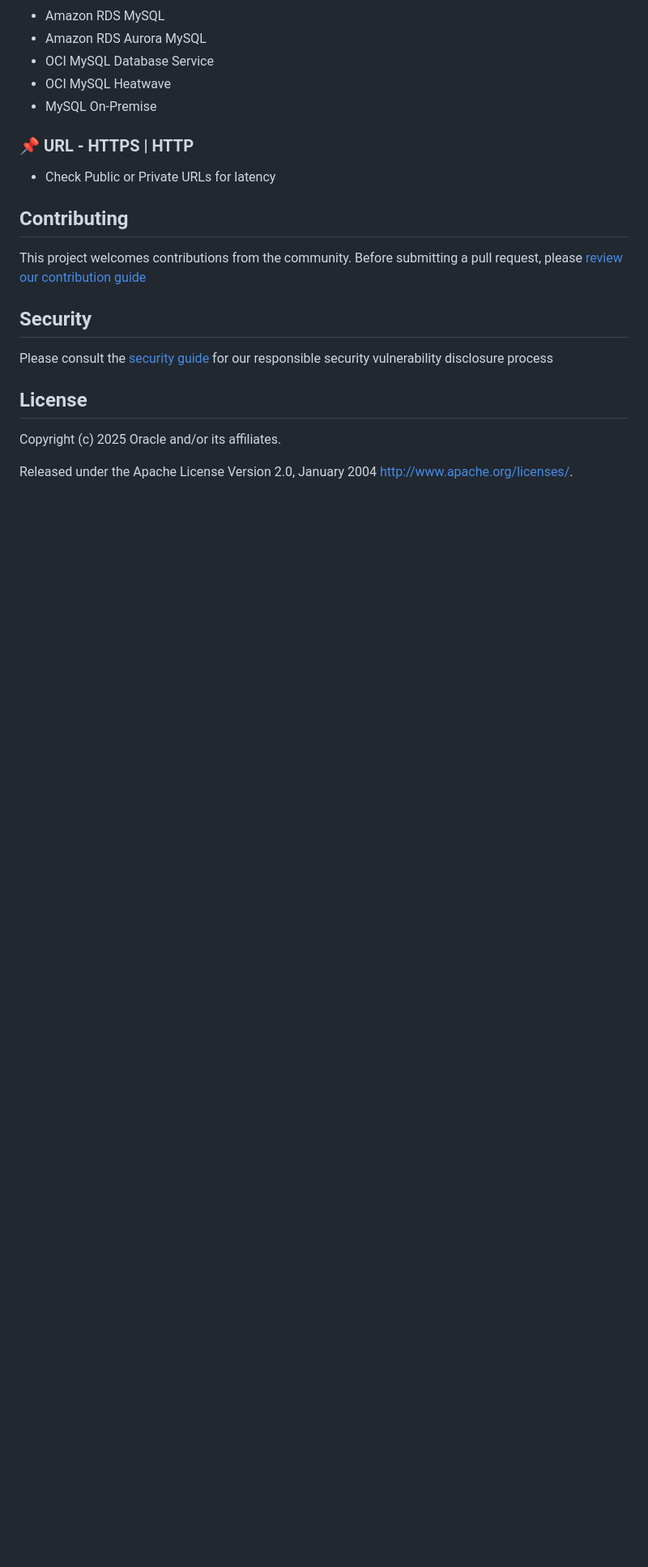
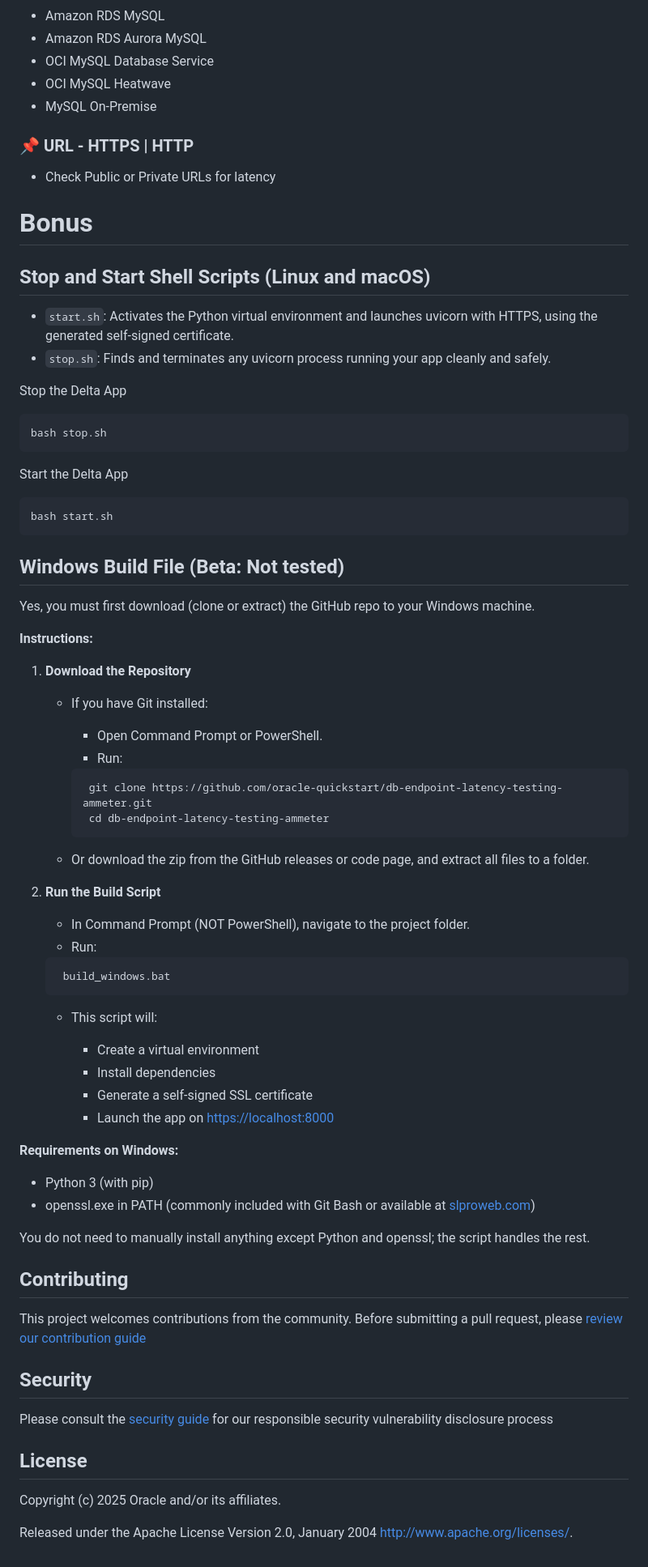
Before and after one commit to oracle-quickstart/db-endpoint-latency-testing-ammeter, a Markdown page: README.md, the part around the change. Shown: that part at 81% size. Drawn GitHub-style; blank space fills up the shorter version.

````diff
--- a/README.md
+++ b/README.md
@@ -116,6 +116,66 @@ curl -u admin:abcd1234 -X POST https://localhost:8000/api/test-latency \
 ### 📌 URL - HTTPS | HTTP
 - Check Public or Private URLs for latency
 
+# Bonus
+## Stop and Start Shell Scripts (Linux and macOS) ##
+
+- `start.sh`: Activates the Python virtual environment and launches uvicorn with HTTPS, using the generated self-signed certificate.
+- `stop.sh`: Finds and terminates any uvicorn process running your app cleanly and safely.
+
+Stop the Delta App
+```bash
+bash stop.sh
+```
+
+Start the Delta App
+```bash
+bash start.sh
+```
+
+## Windows Build File (Beta: Not tested)
+
+Yes, you must first download (clone or extract) the GitHub repo to your Windows machine.
+
+__Instructions:__
+
+1. __Download the Repository__
+
+   - If you have Git installed:
+
+     - Open Command Prompt or PowerShell.
+     - Run:
+
+     ```javascript
+      git clone https://github.com/oracle-quickstart/db-endpoint-latency-testing-ammeter.git
+      cd db-endpoint-latency-testing-ammeter
+     ```
+
+   - Or download the zip from the GitHub releases or code page, and extract all files to a folder.
+
+2. __Run the Build Script__
+
+   - In Command Prompt (NOT PowerShell), navigate to the project folder.
+   - Run:
+
+   ```javascript
+    build_windows.bat
+   ```
+
+   - This script will:
+
+     - Create a virtual environment
+     - Install dependencies
+     - Generate a self-signed SSL certificate
+     - Launch the app on [](https://localhost:8000)<https://localhost:8000>
+
+__Requirements on Windows:__
+
+- Python 3 (with pip)
+- openssl.exe in PATH (commonly included with Git Bash or available at [slproweb.com](https://slproweb.com/products/Win32OpenSSL.html))
+
+You do not need to manually install anything except Python and openssl; the script handles the rest.
+
+
 ## Contributing
 
 This project welcomes contributions from the community. Before submitting a pull request, please [review our contribution guide](./CONTRIBUTING.md)
````
